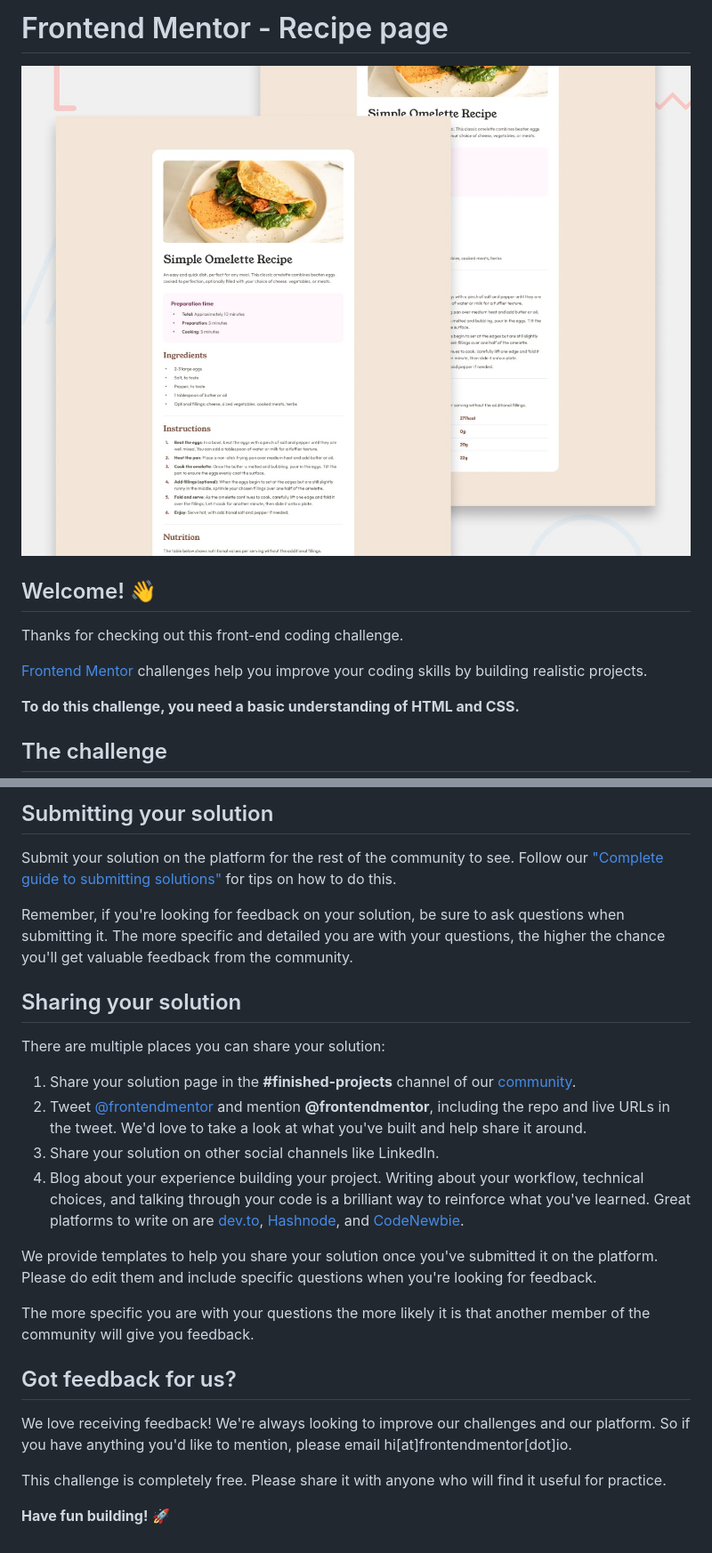
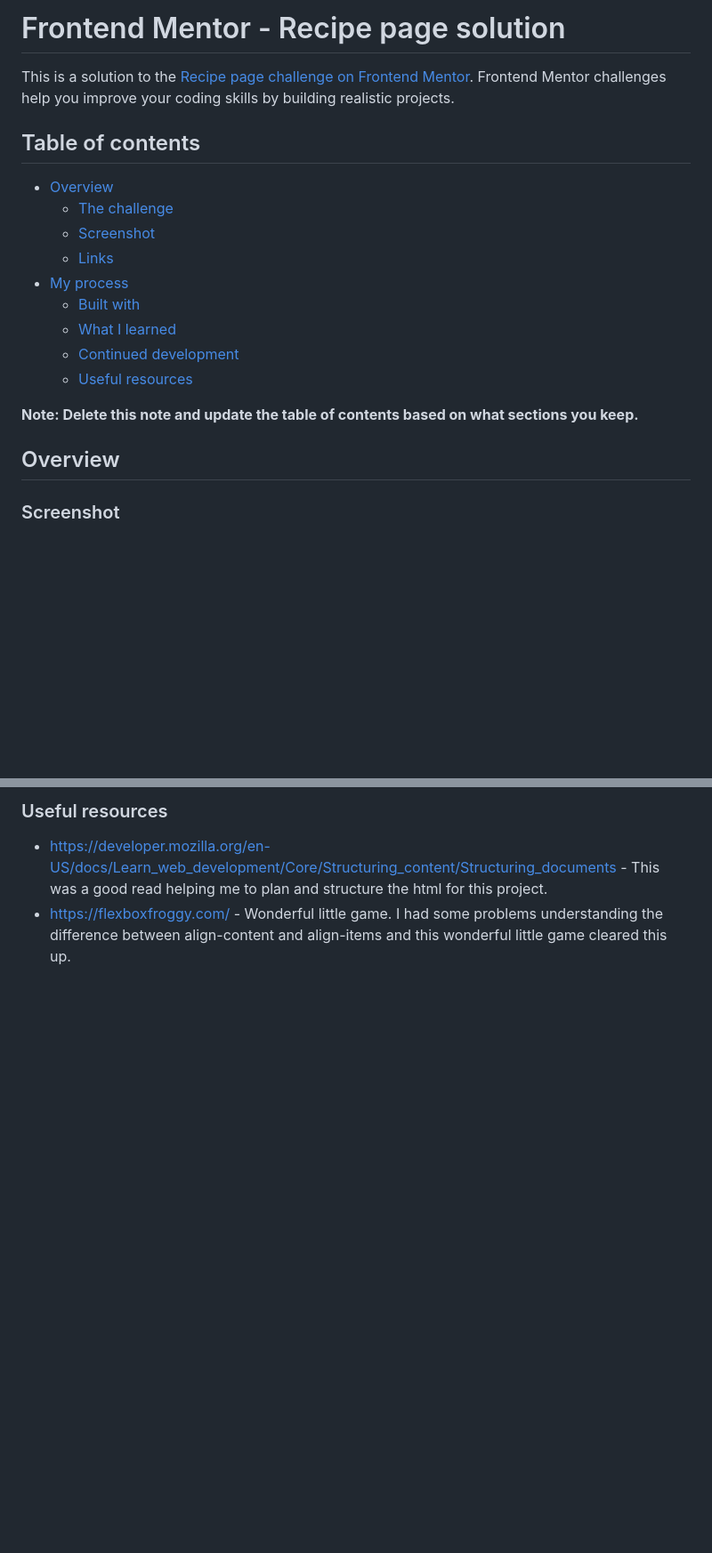
Before and after one commit to skhbabez/recipe-page-main, a Markdown page: README.md, 2 parts joined by grey strips. Shown at 89% size. Drawn GitHub-style; blank space fills up the shorter version.

Commit message:
Updated Readme. Screenshots still have to be attached

```diff
--- a/README.md
+++ b/README.md
@@ -1,14 +1,22 @@
-# Frontend Mentor - Recipe page
+# Frontend Mentor - Recipe page solution
 
-![Design preview for the Recipe page coding challenge](./preview.jpg)
+This is a solution to the [Recipe page challenge on Frontend Mentor](https://www.frontendmentor.io/challenges/recipe-page-KiTsR8QQKm). Frontend Mentor challenges help you improve your coding skills by building realistic projects.
 
-## Welcome! 👋
+## Table of contents
 
-Thanks for checking out this front-end coding challenge.
+- [Overview](#overview)
+  - [The challenge](#the-challenge)
+  - [Screenshot](#screenshot)
+  - [Links](#links)
+- [My process](#my-process)
+  - [Built with](#built-with)
+  - [What I learned](#what-i-learned)
+  - [Continued development](#continued-development)
+  - [Useful resources](#useful-resources)
 
-[Frontend Mentor](https://www.frontendmentor.io) challenges help you improve your coding skills by building realistic projects.
+**Note: Delete this note and update the table of contents based on what sections you keep.**
 
-**To do this challenge, you need a basic understanding of HTML and CSS.**
+## Overview
 
-## The challenge
+### Screenshot
 
@@ -63,27 +100,5 @@ Once you've added your information to the template, delete this file and rename
 
-## Submitting your solution
+### Useful resources
 
-Submit your solution on the platform for the rest of the community to see. Follow our ["Complete guide to submitting solutions"](https://medium.com/frontend-mentor/a-complete-guide-to-submitting-solutions-on-frontend-mentor-ac6384162248) for tips on how to do this.
-
-Remember, if you're looking for feedback on your solution, be sure to ask questions when submitting it. The more specific and detailed you are with your questions, the higher the chance you'll get valuable feedback from the community.
-
-## Sharing your solution
-
-There are multiple places you can share your solution:
-
-1. Share your solution page in the **#finished-projects** channel of our [community](https://www.frontendmentor.io/community).
-2. Tweet [@frontendmentor](https://twitter.com/frontendmentor) and mention **@frontendmentor**, including the repo and live URLs in the tweet. We'd love to take a look at what you've built and help share it around.
-3. Share your solution on other social channels like LinkedIn.
-4. Blog about your experience building your project. Writing about your workflow, technical choices, and talking through your code is a brilliant way to reinforce what you've learned. Great platforms to write on are [dev.to](https://dev.to/), [Hashnode](https://hashnode.com/), and [CodeNewbie](https://community.codenewbie.org/).
-
-We provide templates to help you share your solution once you've submitted it on the platform. Please do edit them and include specific questions when you're looking for feedback.
-
-The more specific you are with your questions the more likely it is that another member of the community will give you feedback.
-
-## Got feedback for us?
-
-We love receiving feedback! We're always looking to improve our challenges and our platform. So if you have anything you'd like to mention, please email hi[at]frontendmentor[dot]io.
-
-This challenge is completely free. Please share it with anyone who will find it useful for practice.
-
-**Have fun building!** 🚀
+- [https://developer.mozilla.org/en-US/docs/Learn_web_development/Core/Structuring_content/Structuring_documents](https://developer.mozilla.org/en-US/docs/Learn_web_development/Core/Structuring_content/Structuring_documents) - This was a good read helping me to plan and structure the html for this project.
+- [https://flexboxfroggy.com/](https://flexboxfroggy.com/) - Wonderful little game. I had some problems understanding the difference between align-content and align-items and this wonderful little game cleared this up.
```
Also changed, not shown: other parts of README.md (+57 -28 lines), README-template.md (deleted, +0 -104 lines).
